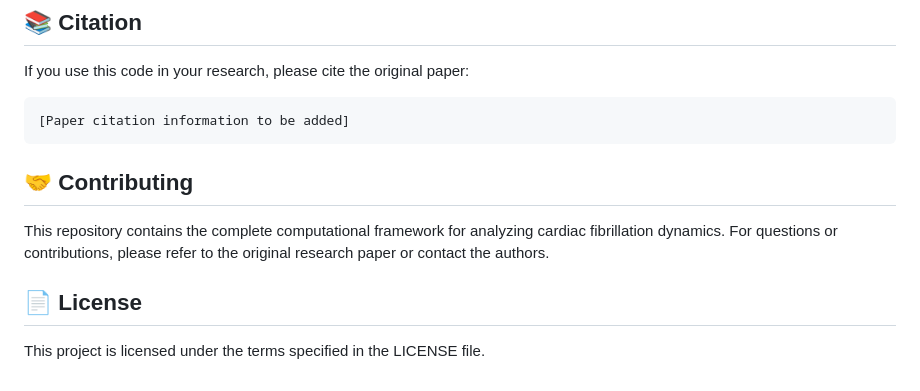
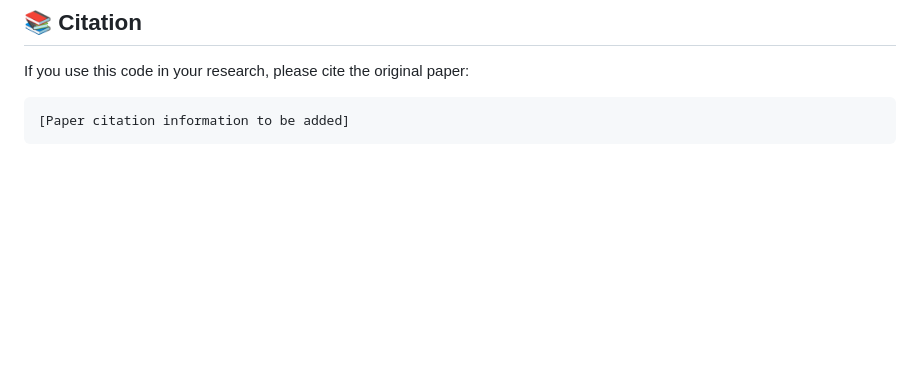
Before and after one commit to William-XiaodongAn/Quantifying-The-Complex-Spatiotemporal-Chaos-of-Cardiac-Fibrillation-in-Ionic-Models, a Markdown page: README.md, the part around the change. GitHub-like rendering; blank space fills up the shorter version.

````diff
--- a/README.md
+++ b/README.md
@@ -130,11 +130,3 @@ If you use this code in your research, please cite the original paper:
 ```
 [Paper citation information to be added]
 ```
-
-## 🤝 Contributing
-
-This repository contains the complete computational framework for analyzing cardiac fibrillation dynamics. For questions or contributions, please refer to the original research paper or contact the authors.
-
-## 📄 License
-
-This project is licensed under the terms specified in the LICENSE file.
````
